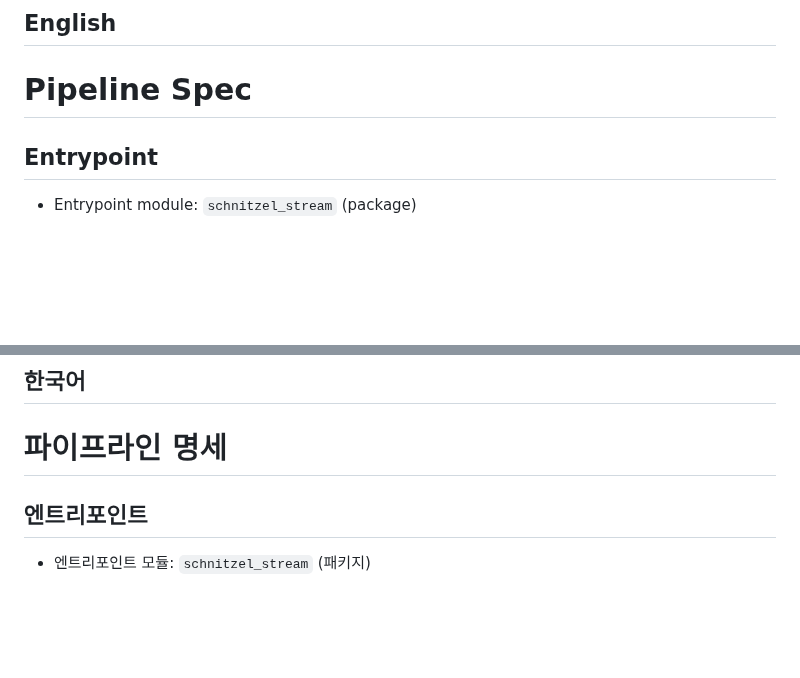
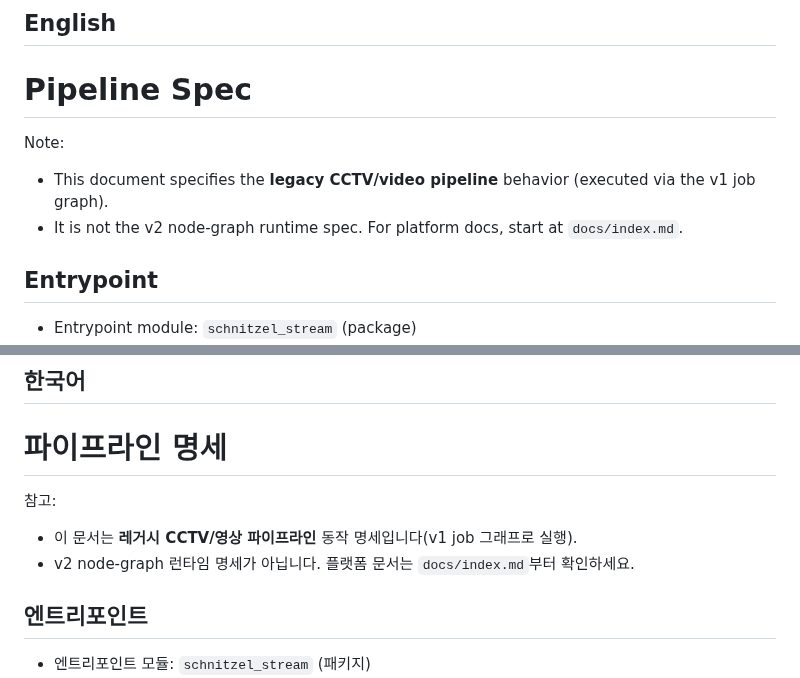
Before and after one commit to KyunghoCha/schnitzel-stream-platform, a Markdown page: docs/specs/pipeline_spec.md, 2 parts joined by grey strips. Drawn GitHub-style; blank space fills up the shorter version.

```diff
--- a/docs/specs/pipeline_spec.md
+++ b/docs/specs/pipeline_spec.md
@@ -4,6 +4,10 @@
 
 Pipeline Spec
 =============
+
+Note:
+- This document specifies the **legacy CCTV/video pipeline** behavior (executed via the v1 job graph).
+- It is not the v2 node-graph runtime spec. For platform docs, start at `docs/index.md`.
 
 ## Entrypoint
 
@@ -179,6 +183,10 @@ Pipeline Spec
 파이프라인 명세
 ==============
 
+참고:
+- 이 문서는 **레거시 CCTV/영상 파이프라인** 동작 명세입니다(v1 job 그래프로 실행).
+- v2 node-graph 런타임 명세가 아닙니다. 플랫폼 문서는 `docs/index.md`부터 확인하세요.
+
 ## 엔트리포인트
 
 - 엔트리포인트 모듈: `schnitzel_stream` (패키지)
```
Also changed, not shown: docs/ops/command_reference.md (+10 -0 lines).
